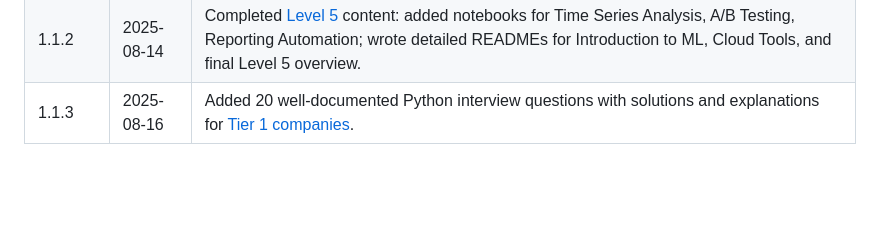
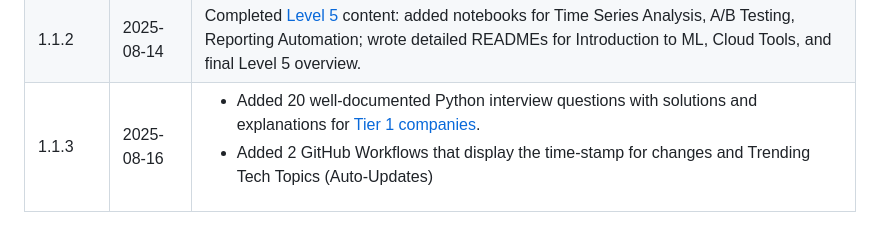
Before and after one commit to Tanu-N-Prabhu/Python, a Markdown page: VERSION_HISTORY.md, the part around the change. GitHub-like rendering; blank space fills up the shorter version.

```diff
--- a/VERSION_HISTORY.md
+++ b/VERSION_HISTORY.md
@@ -15,4 +15,4 @@
 | 1.1.0 | 2025-08-12 | Added [Level 5](https://github.com/Tanu-N-Prabhu/Python/tree/master/Data%20Analysis/Level%205) Notebooks that comprised of SQL Introduction, Excel Power Tools, and Time Series Analysis.|
 | 1.1.1 | 2025-08-13 | Added multiple [Level 4](https://github.com/Tanu-N-Prabhu/Python/tree/master/Data%20Analysis/Level%204) project notebooks (Sales Analysis, Customer Segmentation, Product Usage, Financial Reporting, Campaign Performance) with datasets, explanations, and visualizations; wrote general README for Level 4.|
 | 1.1.2 | 2025-08-14 | Completed [Level 5](https://github.com/Tanu-N-Prabhu/Python/tree/master/Data%20Analysis/Level%205) content: added notebooks for Time Series Analysis, A/B Testing, Reporting Automation; wrote detailed READMEs for Introduction to ML, Cloud Tools, and final Level 5 overview. |
-| 1.1.3 | 2025-08-16 | Added 20 well-documented Python interview questions with solutions and explanations for [Tier 1 companies](https://github.com/Tanu-N-Prabhu/Python/blob/master/Python%20Coding%20Interview%20Prep/Python_Interview_Questions_Tier1.md). |
+| 1.1.3 | 2025-08-16 | <ul><li>Added 20 well-documented Python interview questions with solutions and explanations for [Tier 1 companies](https://github.com/Tanu-N-Prabhu/Python/blob/master/Python%20Coding%20Interview%20Prep/Python_Interview_Questions_Tier1.md).</li><li>Added 2 GitHub Workflows that display the time-stamp for changes and Trending Tech Topics (Auto-Updates)</li></ul> |
```
